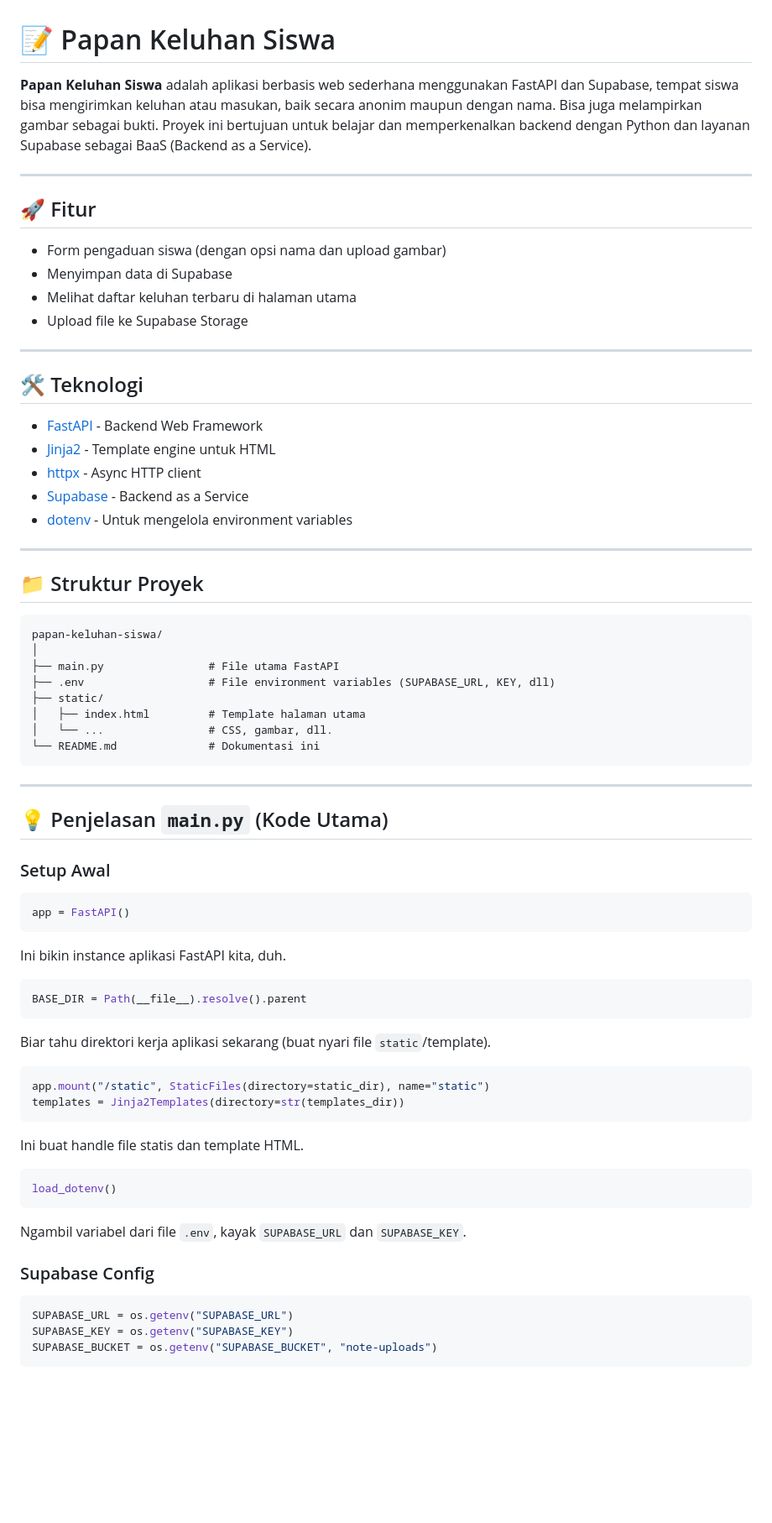
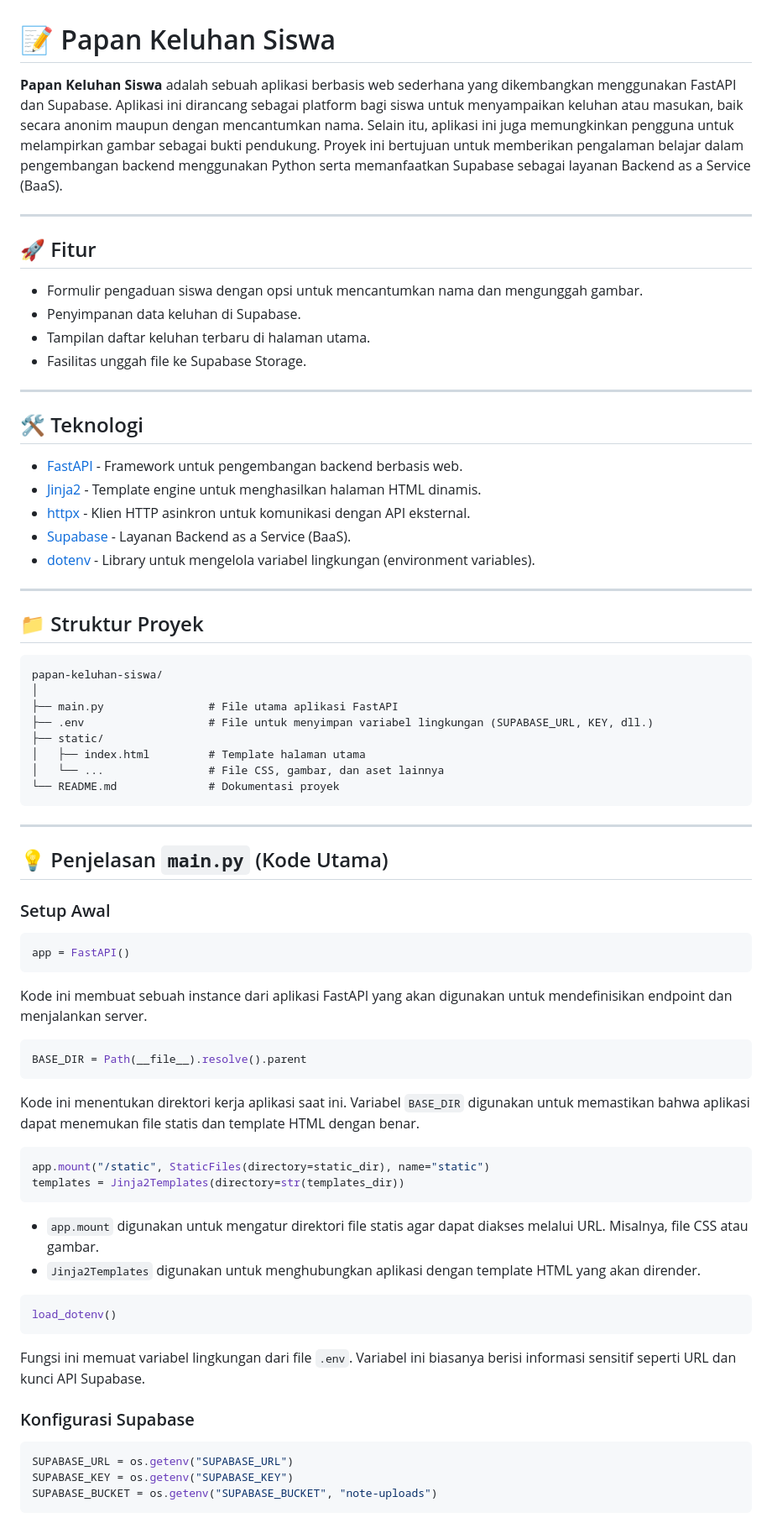
Before and after one commit to LightNabz/papan-keluhan, a Markdown page: README.md, the part around the change printed below. Shown: that part at 84% size. Drawn GitHub-style; blank space fills up the shorter version.

Commit message:
A bit changes on README.md

````diff
--- a/README.md
+++ b/README.md
@@ -1,25 +1,25 @@
 # 📝 Papan Keluhan Siswa
 
-**Papan Keluhan Siswa** adalah aplikasi berbasis web sederhana menggunakan FastAPI dan Supabase, tempat siswa bisa mengirimkan keluhan atau masukan, baik secara anonim maupun dengan nama. Bisa juga melampirkan gambar sebagai bukti. Proyek ini bertujuan untuk belajar dan memperkenalkan backend dengan Python dan layanan Supabase sebagai BaaS (Backend as a Service).
+**Papan Keluhan Siswa** adalah sebuah aplikasi berbasis web sederhana yang dikembangkan menggunakan FastAPI dan Supabase. Aplikasi ini dirancang sebagai platform bagi siswa untuk menyampaikan keluhan atau masukan, baik secara anonim maupun dengan mencantumkan nama. Selain itu, aplikasi ini juga memungkinkan pengguna untuk melampirkan gambar sebagai bukti pendukung. Proyek ini bertujuan untuk memberikan pengalaman belajar dalam pengembangan backend menggunakan Python serta memanfaatkan Supabase sebagai layanan Backend as a Service (BaaS).
 
 ---
 
 ## 🚀 Fitur
 
-- Form pengaduan siswa (dengan opsi nama dan upload gambar)
-- Menyimpan data di Supabase
-- Melihat daftar keluhan terbaru di halaman utama
-- Upload file ke Supabase Storage
+- Formulir pengaduan siswa dengan opsi untuk mencantumkan nama dan mengunggah gambar.
+- Penyimpanan data keluhan di Supabase.
+- Tampilan daftar keluhan terbaru di halaman utama.
+- Fasilitas unggah file ke Supabase Storage.
 
 ---
 
 ## 🛠️ Teknologi
 
-- [FastAPI](https://fastapi.tiangolo.com/) - Backend Web Framework
-- [Jinja2](https://jinja.palletsprojects.com/) - Template engine untuk HTML
-- [httpx](https://www.python-httpx.org/) - Async HTTP client
-- [Supabase](https://supabase.com/) - Backend as a Service
-- [dotenv](https://pypi.org/project/python-dotenv/) - Untuk mengelola environment variables
+- [FastAPI](https://fastapi.tiangolo.com/) - Framework untuk pengembangan backend berbasis web.
+- [Jinja2](https://jinja.palletsprojects.com/) - Template engine untuk menghasilkan halaman HTML dinamis.
+- [httpx](https://www.python-httpx.org/) - Klien HTTP asinkron untuk komunikasi dengan API eksternal.
+- [Supabase](https://supabase.com/) - Layanan Backend as a Service (BaaS).
+- [dotenv](https://pypi.org/project/python-dotenv/) - Library untuk mengelola variabel lingkungan (environment variables).
 
 ---
 
@@ -28,12 +28,12 @@
 ```
 papan-keluhan-siswa/
 │
-├── main.py                # File utama FastAPI
-├── .env                   # File environment variables (SUPABASE_URL, KEY, dll)
+├── main.py                # File utama aplikasi FastAPI
+├── .env                   # File untuk menyimpan variabel lingkungan (SUPABASE_URL, KEY, dll.)
 ├── static/
 │   ├── index.html         # Template halaman utama
-│   └── ...                # CSS, gambar, dll.
-└── README.md              # Dokumentasi ini
+│   └── ...                # File CSS, gambar, dan aset lainnya
+└── README.md              # Dokumentasi proyek
 ```
 
 ---
@@ -44,25 +44,26 @@ papan-keluhan-siswa/
 ```python
 app = FastAPI()
 ```
-Ini bikin instance aplikasi FastAPI kita, duh.
+Kode ini membuat sebuah instance dari aplikasi FastAPI yang akan digunakan untuk mendefinisikan endpoint dan menjalankan server.
 
 ```python
 BASE_DIR = Path(__file__).resolve().parent
 ```
-Biar tahu direktori kerja aplikasi sekarang (buat nyari file `static`/template).
+Kode ini menentukan direktori kerja aplikasi saat ini. Variabel `BASE_DIR` digunakan untuk memastikan bahwa aplikasi dapat menemukan file statis dan template HTML dengan benar.
 
 ```python
 app.mount("/static", StaticFiles(directory=static_dir), name="static")
 templates = Jinja2Templates(directory=str(templates_dir))
 ```
-Ini buat handle file statis dan template HTML.
+- `app.mount` digunakan untuk mengatur direktori file statis agar dapat diakses melalui URL. Misalnya, file CSS atau gambar.
+- `Jinja2Templates` digunakan untuk menghubungkan aplikasi dengan template HTML yang akan dirender.
 
 ```python
 load_dotenv()
 ```
-Ngambil variabel dari file `.env`, kayak `SUPABASE_URL` dan `SUPABASE_KEY`.
+Fungsi ini memuat variabel lingkungan dari file `.env`. Variabel ini biasanya berisi informasi sensitif seperti URL dan kunci API Supabase.
 
-### Supabase Config
+### Konfigurasi Supabase
 
 ```python
 SUPABASE_URL = os.getenv("SUPABASE_URL")
````
Also changed, not shown: other parts of README.md (+19 -17 lines).
